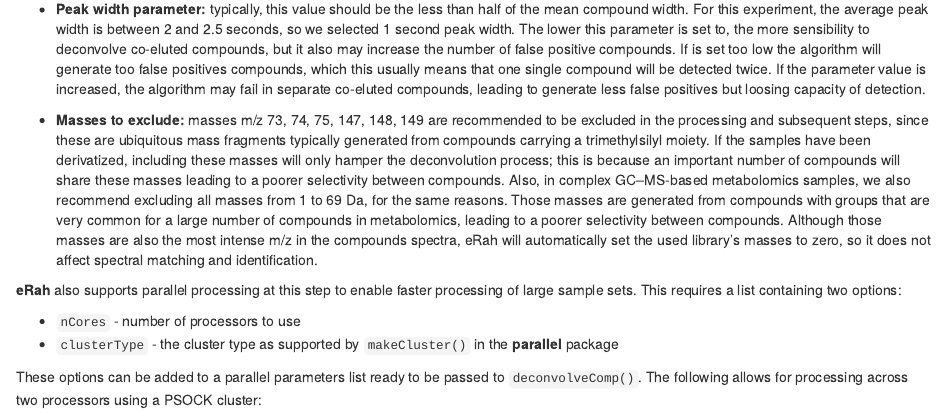
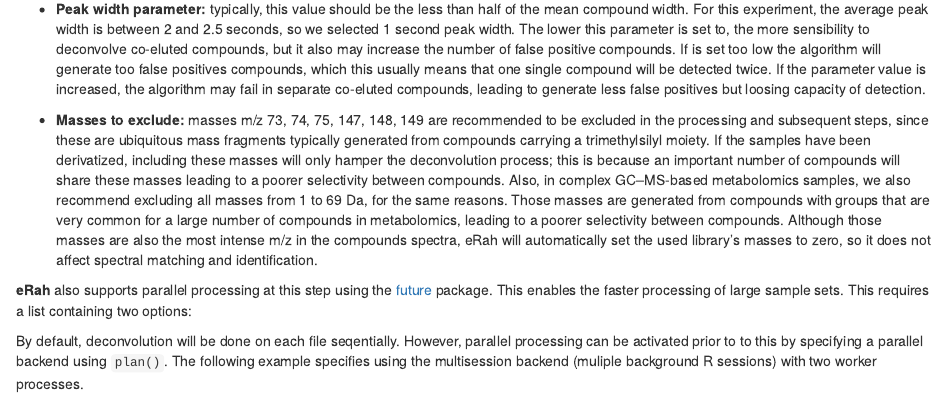
Before and after one commit to xdomingoal/erah-devel, an R Markdown document (vignettes/erah-manual.Rmd): the page in a window 1100 px wide, from 3900 px down. Rendered offline with R 4.5, knitr and Pandoc, with nearby package versions; drawn as R Markdown's standard HTML page in place of the format the file asks for; some code elsewhere in the file could not run offline.

Commit message:
updated the vignette to reflect new parallel processing implementation

````diff
--- a/vignettes/erah-manual.Rmd
+++ b/vignettes/erah-manual.Rmd
@@ -225,13 +225,10 @@ If the samples have been derivatized, including these masses will only hamper th
 Also, in complex GC–MS-based metabolomics samples, we also recommend excluding all masses from 1 to 69 Da, for the same reasons. Those masses are generated from compounds with groups that are very common for a large number of compounds in metabolomics, leading to a poorer selectivity between compounds.
 Although those masses are also the most intense m/z in the compounds spectra, eRah will automatically set the used library’s masses to zero, so it does not affect spectral matching and identification.
 
-**eRah** also supports parallel processing at this step to enable faster processing of large sample sets.
+**eRah** also supports parallel processing at this step using the [future]() package.
+This enables the faster processing of large sample sets.
 This requires a list containing two options:
 
-* `nCores` - number of processors to use
-* `clusterType` - the cluster type as supported by `makeCluster()` in the **parallel** package
-
-These options can be added to a parallel parameters list ready to be passed to `deconvolveComp()`.
-The following allows for processing across two processors using a PSOCK cluster:
+By default, deconvolution will be done on each file seqentially. However, parallel processing can be activated prior to to this by specifying a parallel backend using `plan()`. The following example specifies using the multisession backend (muliple background R sessions) with two worker processes.
 
 ```{r parallel}
````
Also changed, not shown: vignettes/erah-manual.Rmd (5 more changed lines).
